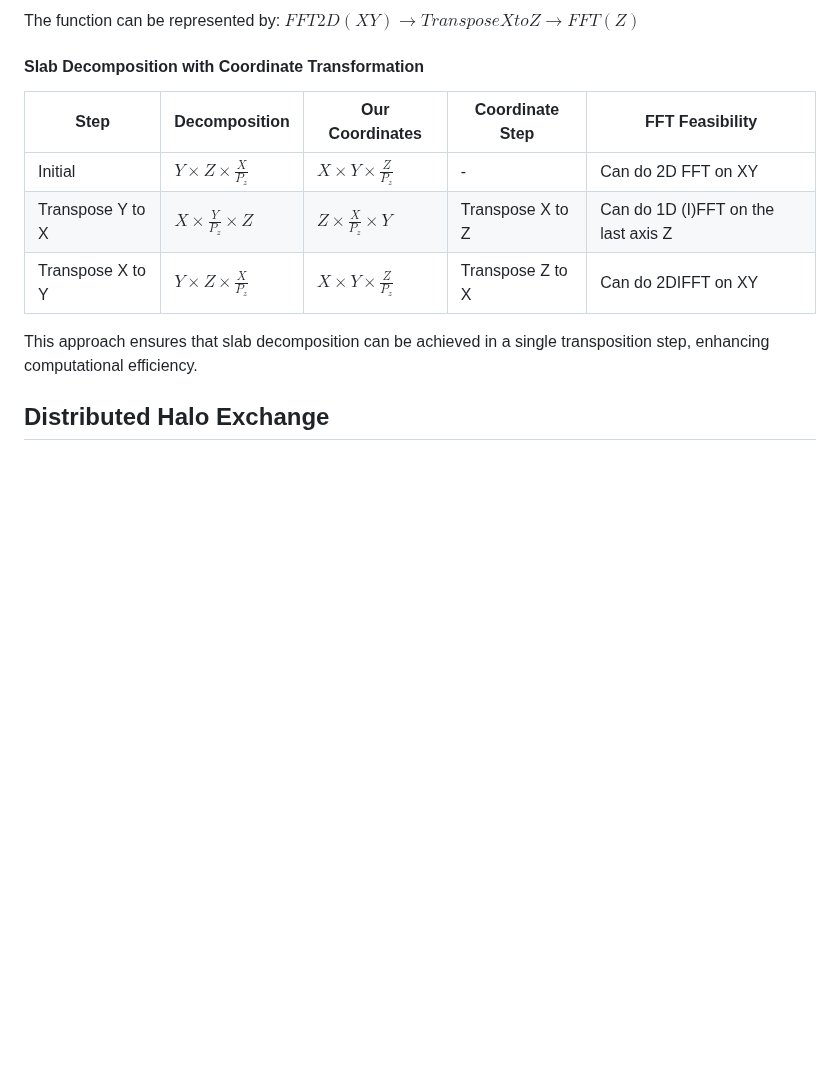
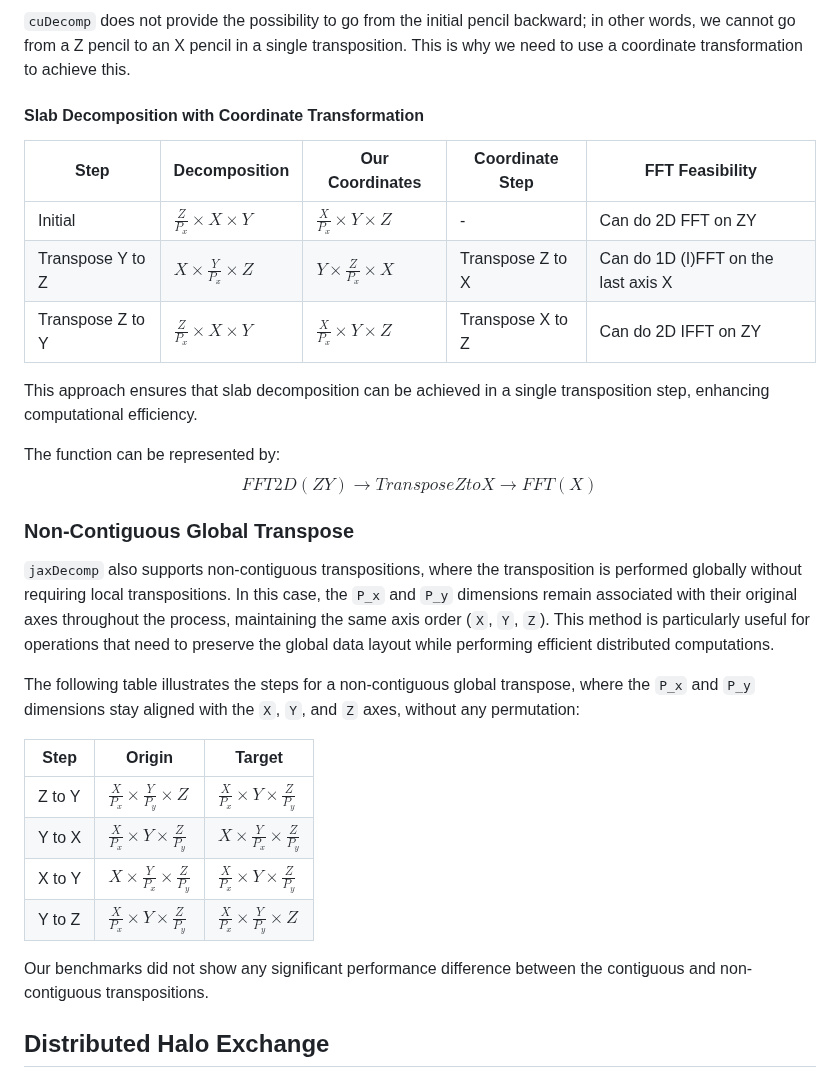
Before and after one commit to DifferentiableUniverseInitiative/jaxDecomp, a Markdown page: joss-paper/paper.md, the part around one of its changes. Drawn GitHub-style; blank space fills up the shorter version.

```diff
--- a/joss-paper/paper.md
+++ b/joss-paper/paper.md
@@ -116,16 +116,35 @@ To achieve a Z pencil from an X pencil in a single transposition, a coordinate t
 
-The function can be represented by:
-$FFT2D(XY) \rightarrow TransposeXtoZ \rightarrow FFT(Z)$
+`cuDecomp` does not provide the possibility to go from the initial pencil backward; in other words, we cannot go from a Z pencil to an X pencil in a single transposition. This is why we need to use a coordinate transformation to achieve this.
 
 #### Slab Decomposition with Coordinate Transformation
 
-| Step                 | Decomposition                           | Our Coordinates                      | Coordinate Step      | FFT Feasibility                        |
-|----------------------|------------------------------------------|--------------------------------------|----------------------|----------------------------------------|
-| Initial              | $Y \times Z \times \frac{X}{P_z}$         | $X \times Y \times \frac{Z}{P_z}$     | -                    | Can do 2D FFT on XY                    |
-| Transpose Y to X     | $X \times \frac{Y}{P_z} \times Z$         | $Z \times \frac{X}{P_z} \times Y$     | Transpose X to Z     | Can do 1D (I)FFT on the last axis Z    |
-| Transpose X to Y     | $Y \times Z \times \frac{X}{P_z}$         | $X \times Y \times \frac{Z}{P_z}$     | Transpose Z to X     | Can do 2DIFFT on XY                    |
+| Step               | Decomposition                      | Our Coordinates                      | Coordinate Step      | FFT Feasibility                        |
+|--------------------|------------------------------------|--------------------------------------|----------------------|----------------------------------------|
+| Initial            | $\frac{Z}{P_x} \times X \times Y$   | $\frac{X}{P_x} \times Y \times Z$     | -                    | Can do 2D FFT on ZY                     |
+| Transpose Y to Z   | $X \times \frac{Y}{P_x} \times Z$  | $Y \times \frac{Z}{P_x} \times X$    | Transpose Z to X     | Can do 1D (I)FFT on the last axis X     |
+| Transpose Z to Y   | $\frac{Z}{P_x} \times X \times Y$   | $\frac{X}{P_x} \times Y \times Z$     | Transpose X to Z     | Can do 2D IFFT on ZY                    |
 
 This approach ensures that slab decomposition can be achieved in a single transposition step, enhancing computational efficiency.
+
+The function can be represented by:
+$$
+FFT2D(ZY) \rightarrow TransposeZtoX \rightarrow FFT(X)
+$$
+
+### Non-Contiguous Global Transpose
+
+`jaxDecomp` also supports non-contiguous transpositions, where the transposition is performed globally without requiring local transpositions. In this case, the `P_x` and `P_y` dimensions remain associated with their original axes throughout the process, maintaining the same axis order (`X`, `Y`, `Z`). This method is particularly useful for operations that need to preserve the global data layout while performing efficient distributed computations.
+
+The following table illustrates the steps for a non-contiguous global transpose, where the `P_x` and `P_y` dimensions stay aligned with the `X`, `Y`, and `Z` axes, without any permutation:
+
+| Step               | Origin                                     | Target                                      |
+|--------------------|--------------------------------------------|---------------------------------------------|
+| Z to Y   | $\frac{X}{P_x} \times \frac{Y}{P_y} \times Z$ |$\frac{X}{P_x} \times Y \times \frac{Z}{P_y}$  |
+| Y to X   | $\frac{X}{P_x} \times Y \times \frac{Z}{P_y}$ |$X \times \frac{Y}{P_x} \times\frac{Z}{P_y}$  |
+| X to Y   | $X \times \frac{Y}{P_x} \times\frac{Z}{P_y}$ | $\frac{X}{P_x} \times Y \times \frac{Z}{P_y}$  |
+| Y to Z   |$\frac{X}{P_x} \times Y \times \frac{Z}{P_y}$   |  $\frac{X}{P_x} \times \frac{Y}{P_y} \times Z$  |
+
+Our benchmarks did not show any significant performance difference between the contiguous and non-contiguous transpositions.
 
 ## Distributed Halo Exchange
 
```
Also changed, not shown: other parts of joss-paper/paper.md (+63 -55 lines), joss-paper/assets/strong_scaling_fft.png, joss-paper/assets/strong_scaling_ifft.png, joss-paper/assets/weak_scaling_fft.png, joss-paper/assets/weak_scaling_ifft.png, 1 other file.
